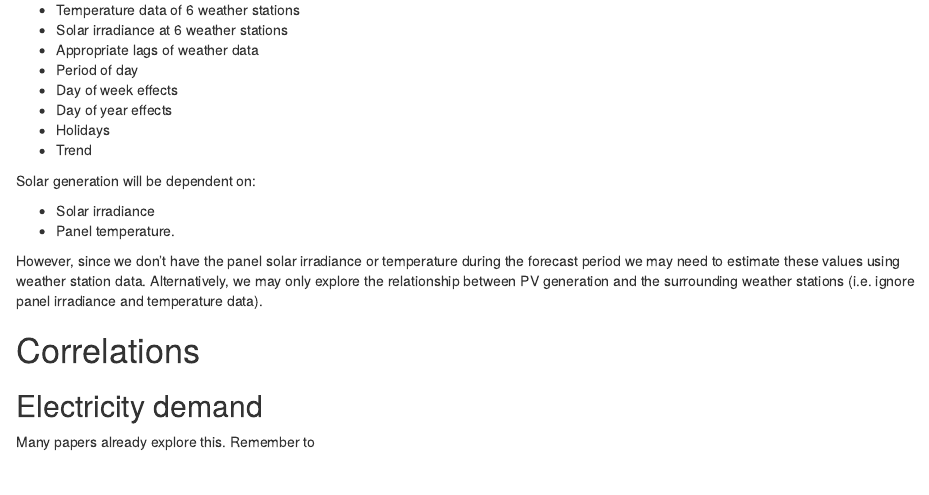
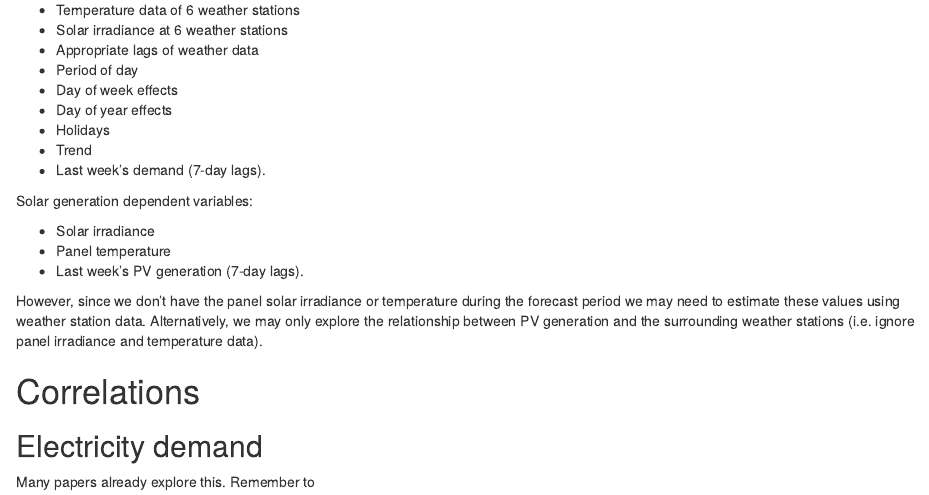
Before and after one commit to camroach87/pod-energy-comp, an R Markdown document (notebooks/explore-data.Rmd): the page in a window 1100 px wide, from 220 px down. Rendered offline with R 4.5, knitr and Pandoc, with nearby package versions; code that draws random numbers runs with fixed seeds of ours; some code elsewhere in the file could not run offline.

Commit message:
Update notebook

```diff
--- a/notebooks/explore-data.Rmd
+++ b/notebooks/explore-data.Rmd
@@ -32,11 +32,13 @@ Two elements to forecast: electricity demand and solar generation. Electricity d
 * Day of year effects
 * Holidays
 * Trend
+* Last week's demand (7-day lags).
 
-Solar generation will be dependent on:
+Solar generation dependent variables:
 
 * Solar irradiance
-* Panel temperature.
+* Panel temperature
+* Last week's PV generation (7-day lags).
 
 However, since we don't have the panel solar irradiance or temperature during the forecast period we may need to estimate these values using weather station data. Alternatively, we may only explore the relationship between PV generation and the surrounding weather stations (i.e. ignore panel irradiance and temperature data).
 
```
